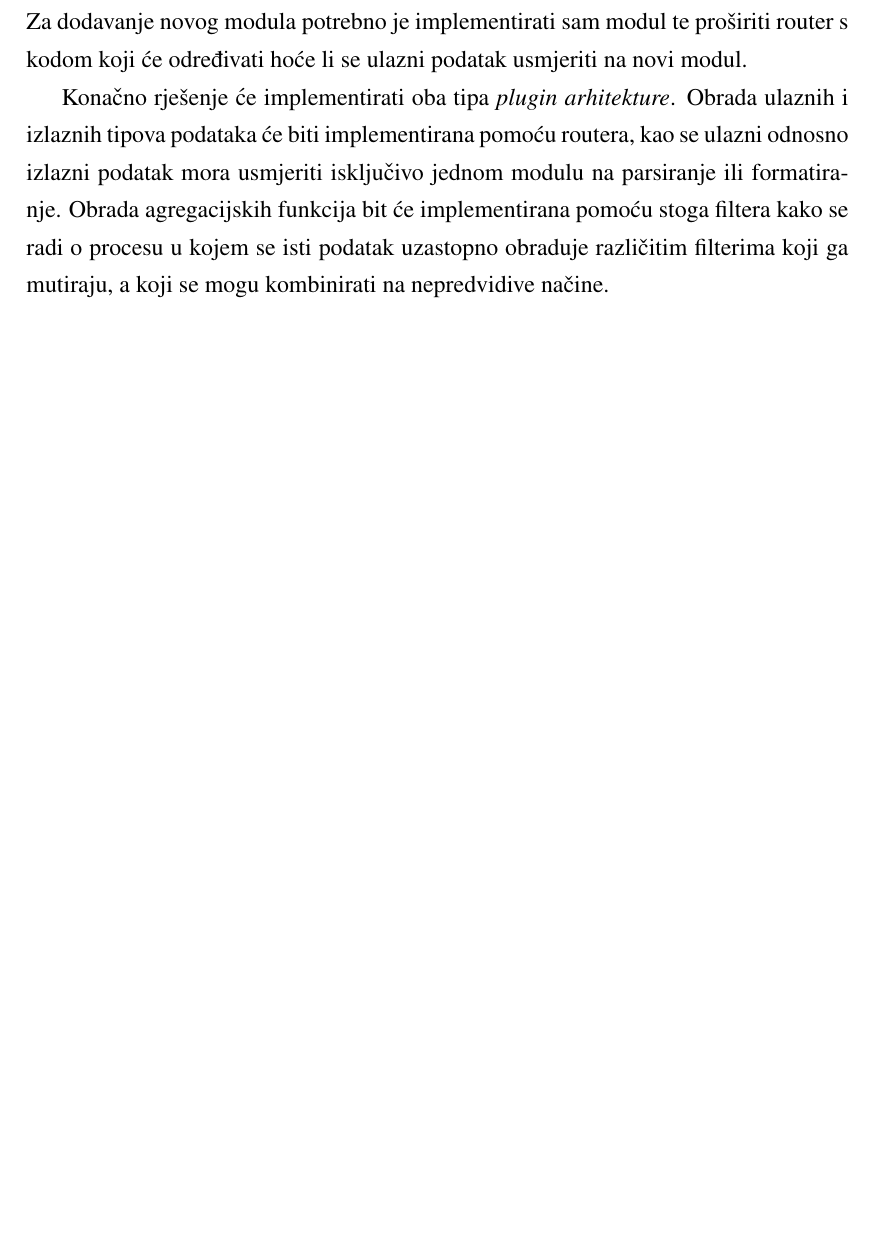
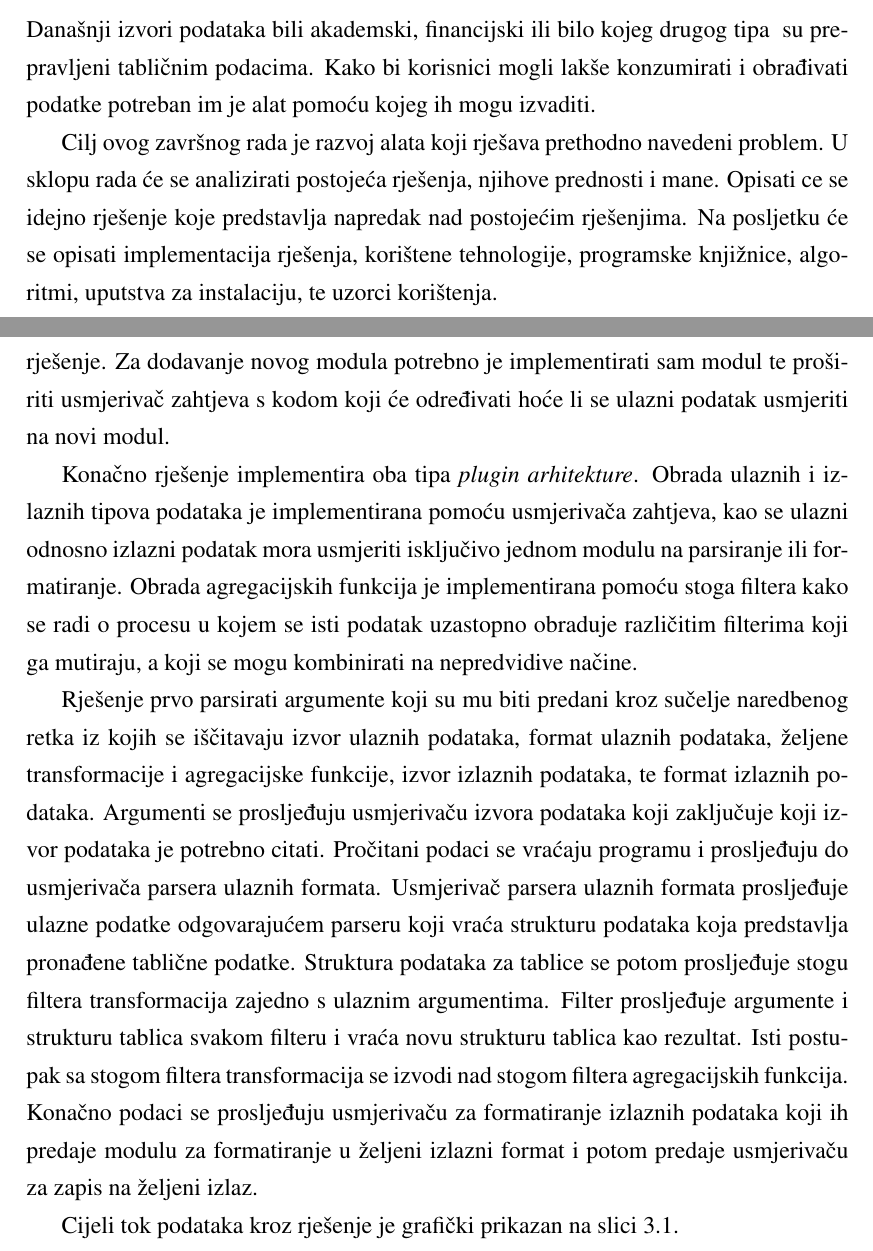
Before and after one commit to monorkin/give_me_tables, a LaTeX thesis (whitepaper/croatian/zavrsni.tex): part of page 12 of 24 before the commit and two parts of pages 5 and 12 of 24 after it, the two joined at a grey line, cut at the place of the change, the shorter picture padded with empty space. Compiled offline with pdfLaTeX.

Commit message:
Add intro

```diff
--- a/whitepaper/croatian/zavrsni.tex
+++ b/whitepaper/croatian/zavrsni.tex
@@ -20,6 +20,17 @@
 \tableofcontents
 
 \chapter{Uvod}
+
+Današnji izvori podataka bili akademski, financijski ili bilo kojeg drugog tipa
+ su prepravljeni tabličnim podacima. Kako bi korisnici mogli lakše konzumirati
+i obrađivati podatke potreban im je alat pomoću kojeg ih mogu izvaditi.
+
+Cilj ovog završnog rada je razvoj alata koji rješava prethodno navedeni problem.
+U sklopu rada će se analizirati postojeća rješenja, njihove prednosti i mane.
+Opisati ce se idejno rješenje koje predstavlja napredak nad postojećim
+rješenjima. Na posljetku će se opisati implementacija rješenja, korištene
+tehnologije, programske knjižnice, algoritmi, uputstva za instalaciju, te
+uzorci korištenja.
 
 
 
@@ -253,3 +265,5 @@ obradu.
 Stog filtera je fleksibilnije rješenje, za dodavanje novog filtera potrebno
 je implementirati filter i dodati ga na željeno mjesto u stog. Više različitih
 filtera može obrađivati isti podatak tako da nema potreba za stvaranjem
+monolitnih modula ili duplikacijom logike. Usmjerivači zahtjeva, kao sto je
+prethodno
@@ -257,17 +270,37 @@ monolitnih modula ili duplikacijom logike. Routeri, kao sto je prethodno
 navedeno, su manje fleksibilno rješenje. Za dodavanje novog modula potrebno je
-implementirati sam modul te proširiti router s kodom koji će određivati hoće li
+implementirati sam modul te proširiti usmjerivač zahtjeva s kodom koji će
+određivati hoće li
 se ulazni podatak usmjeriti na novi modul.
 
-Konačno rješenje će implementirati
+Konačno rješenje implementira
 oba tipa \textit{plugin arhitekture}. Obrada ulaznih i izlaznih tipova podataka
-će biti
-implementirana pomoću routera, kao se ulazni odnosno izlazni podatak mora
+je
+implementirana pomoću usmjerivača zahtjeva, kao se ulazni odnosno izlazni
+podatak mora
 usmjeriti isključivo jednom modulu na parsiranje ili formatiranje. Obrada
-agregacijskih funkcija bit će implementirana pomoću stoga filtera kako se
+agregacijskih funkcija je implementirana pomoću stoga filtera kako se
 radi o procesu u kojem se isti podatak uzastopno obraduje različitim filterima
 koji ga mutiraju, a koji se mogu kombinirati na nepredvidive načine.
 
+Rješenje prvo parsirati argumente koji su mu biti predani kroz sučelje
+naredbenog retka iz kojih se iščitavaju izvor ulaznih podataka, format ulaznih
+podataka, željene transformacije i agregacijske funkcije, izvor izlaznih
+podataka, te format izlaznih podataka. Argumenti se prosljeđuju usmjerivaču
+izvora podataka koji zaključuje koji izvor podataka je potrebno citati.
+Pročitani podaci se vraćaju programu i prosljeđuju do usmjerivača parsera
+ulaznih formata. Usmjerivač parsera ulaznih formata prosljeđuje ulazne podatke
+odgovarajućem parseru koji vraća strukturu podataka koja predstavlja pronađene
+tablične podatke. Struktura podataka za tablice se potom prosljeđuje  stogu
+filtera transformacija zajedno s ulaznim argumentima. Filter prosljeđuje
+argumente i strukturu tablica svakom filteru i vraća novu strukturu tablica
+kao rezultat. Isti postupak sa stogom filtera transformacija se izvodi nad
+stogom filtera agregacijskih funkcija. Konačno podaci se prosljeđuju
+usmjerivaču za formatiranje izlaznih podataka koji ih predaje modulu za
+formatiranje u željeni izlazni format i potom predaje usmjerivaču za zapis na
+željeni izlaz.
 
+Cijeli tok podataka kroz rješenje je grafički prikazan na
+slici \ref{data_processing_flow_chart}.
 
 \begin{figure}[h]
   \centering
```
Also changed, not shown: whitepaper/croatian/zavrsni.tex (8 more changed lines).
